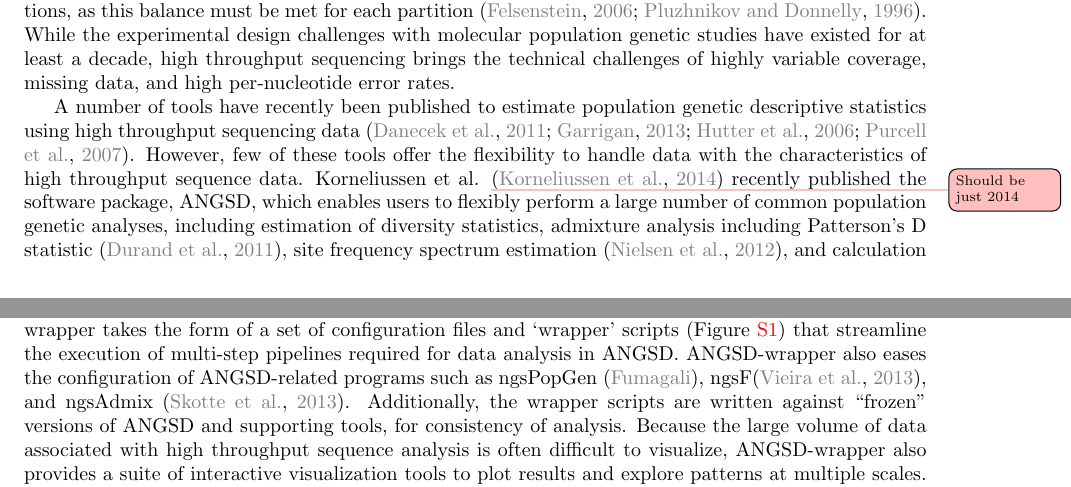
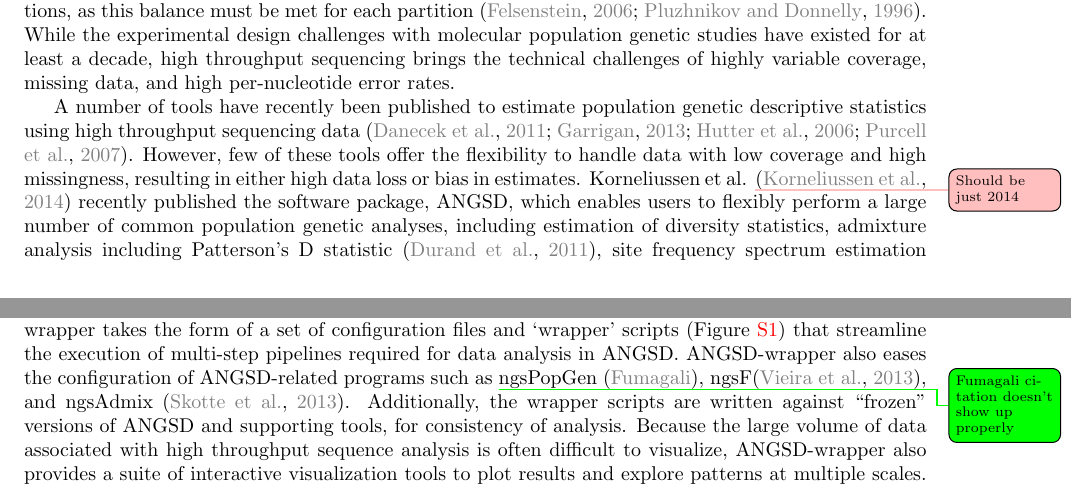
Before and after one commit to arundurvasula/aw-mer, a LaTeX paper (manuscript.tex): two parts of pages 1 and 2 of 10, joined at a grey line, cut so that both start at the same text. Compiled offline with pdfLaTeX.

Commit message:
Cleanup of intro, add comment about results section

```diff
--- a/manuscript.tex
+++ b/manuscript.tex
@@ -43,6 +43,7 @@
 \newcommand{\jri}[1]{\todo[size=\scriptsize, color=flame]{#1}}
 \newcommand{\ad}[1]{\todo[size=\scriptsize, color=blue]{#1}}
 \newcommand{\ph}[1]{\todo[size=\scriptsize, color=pink]{#1}}
+\newcommand{\tjyk}[1]{\todo[size=\scriptsize, color=green]{#1}}
 \newcommand{\fst}{${F_{ST}}$ }
 \newcommand{\X}{\textcolor{red}{\bf X }}
 
@@ -90,7 +91,7 @@ This is especially true of studies that span multiple subpopulations, as this ba
 While the experimental design challenges with molecular population genetic studies have existed for at least a decade, high throughput sequencing brings the technical challenges of highly variable coverage, missing data, and high per-nucleotide error rates.
 
 A number of tools have recently been published to estimate population genetic descriptive statistics using high throughput sequencing data \citep{garrigan2013popbam, purcell2007plink, danecek2011variant, hutter2006genome}.
-However, few of these tools offer the flexibility to handle data with the characteristics of high throughput sequence data.
+However, few of these tools offer the flexibility to handle data with low coverage and high missingness, resulting in either high data loss or bias in estimates.
 Korneliussen et al. \ph{Should be just \(2014\)} \citep{korneliussen2014angsd} recently published the software package, ANGSD, which enables users to flexibly perform a large number of common population genetic analyses, including estimation of diversity statistics, admixture analysis including Patterson's D statistic \citep{Durand:2011jd}, site frequency spectrum estimation \citep{pmid22911679}, and calculation of neutrality test statistics \citep{korneliussen_calculation_2013}.
 ANGSD works directly with the alignment formats produced from standard high throughput sequence analysis pipelines, which removes the need for the user to transform the data into a niche format.
 One of the most important features of ANGSD is that analyses are integrated over per-site genotype likelihoods, rather than only on pre-determined variable sites.
@@ -98,7 +99,7 @@ This permits ANGSD to calculate common population genetic descriptive statistics
 
 Here we present ANGSD-wrapper, a user-friendly interface to stable versions of ANGSD.
 ANGSD-wrapper takes the form of a set of configuration files and `wrapper' scripts (Figure \ref{fig:supp2}) that streamline the execution of multi-step pipelines required for data analysis in ANGSD.
-ANGSD-wrapper also eases the configuration of ANGSD-related programs such as ngsPopGen \citep{ngsPopGen}, ngsF\citep{vieira2013estimating}, and ngsAdmix \citep{pmid24026093}.
+ANGSD-wrapper also eases the configuration of ANGSD-related programs such as \tjyk{Fumagali citation doesn't show up properly}ngsPopGen \citep{ngsPopGen}, ngsF\citep{vieira2013estimating}, and ngsAdmix \citep{pmid24026093}.
 Additionally, the wrapper scripts are written against ``frozen'' versions of ANGSD and supporting tools, for consistency of analysis.
 Because the large volume of data associated with high throughput sequence analysis is often difficult to visualize, ANGSD-wrapper also provides a suite of interactive visualization tools to plot results and explore patterns at multiple scales.
 We demonstrate some of the analyses possible using ANGSD-wrapper when applied to low-coverage whole-genome data from domesticated maize and two related wild teosinte subspecies.
```
Also changed, not shown: manuscript.tex (3 more changed lines).
